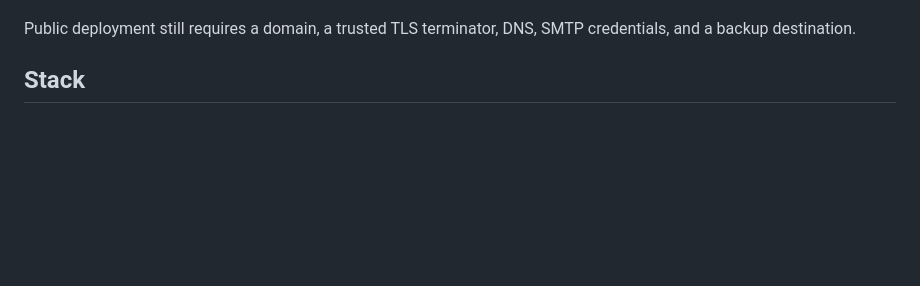
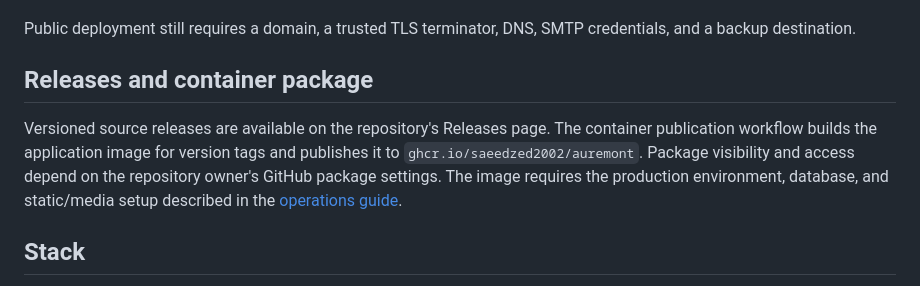
Before and after one commit to saeedzed2002/auremont, a Markdown page: README.md, the part around one of its changes. GitHub-like rendering; blank space fills up the shorter version.

Commit message:
docs: showcase completed demo and publish container

```diff
--- a/README.md
+++ b/README.md
@@ -28,6 +44,15 @@ templates, CI configuration validation, and operations guidance.
 
 Public deployment still requires a domain, a trusted TLS terminator, DNS, SMTP
 credentials, and a backup destination.
+
+## Releases and container package
+
+Versioned source releases are available on the repository's Releases page.
+The container publication workflow builds the application image for version
+tags and publishes it to `ghcr.io/saeedzed2002/auremont`. Package visibility
+and access depend on the repository owner's GitHub package settings. The image
+requires the production environment, database, and static/media setup described
+in the [operations guide](docs/production.md).
 
 ## Stack
 
```
Also changed, not shown: other parts of README.md (+16 -0 lines), docs/screenshots/home.png (added), docs/screenshots/sign-in.png (added), 1 other file.
